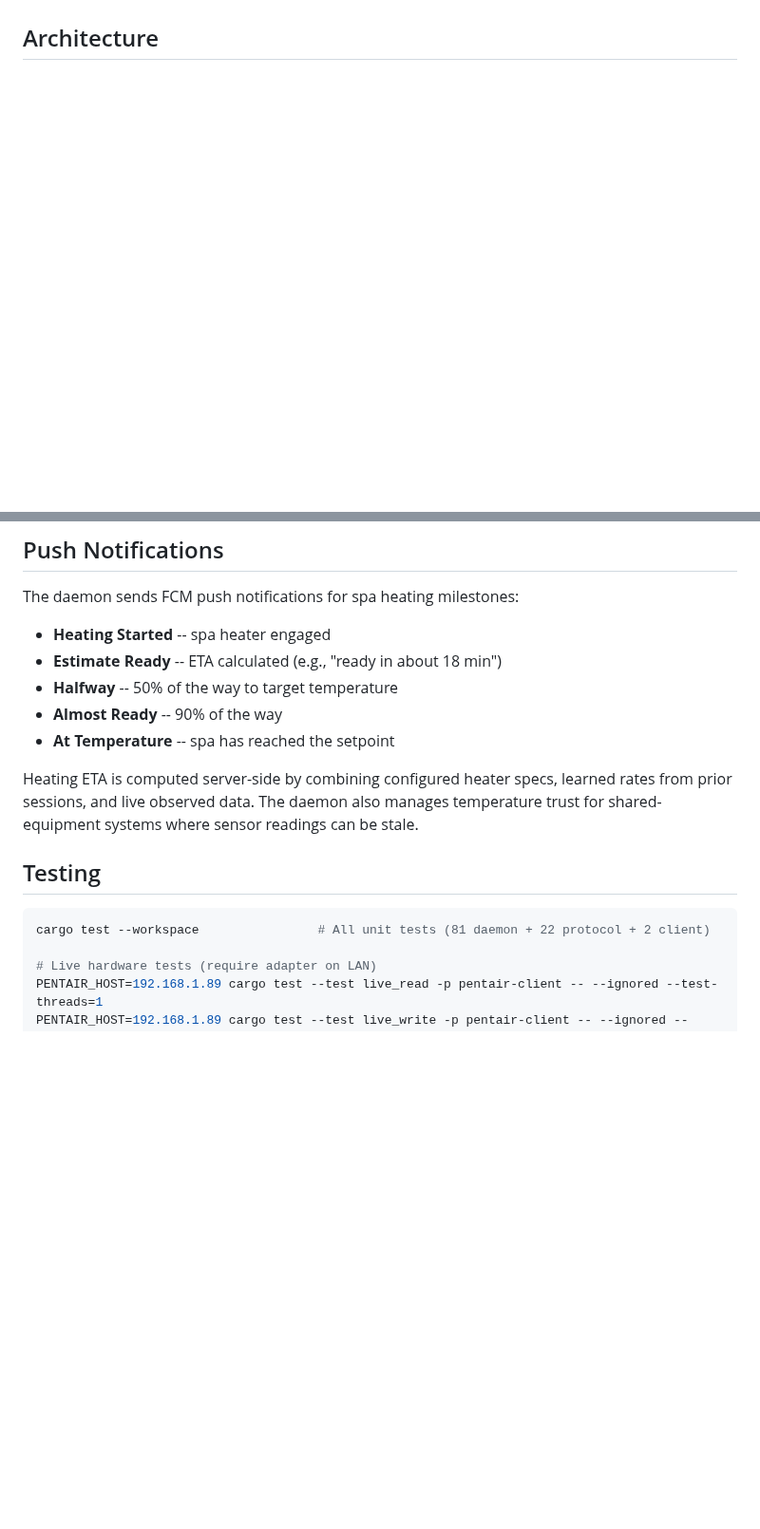
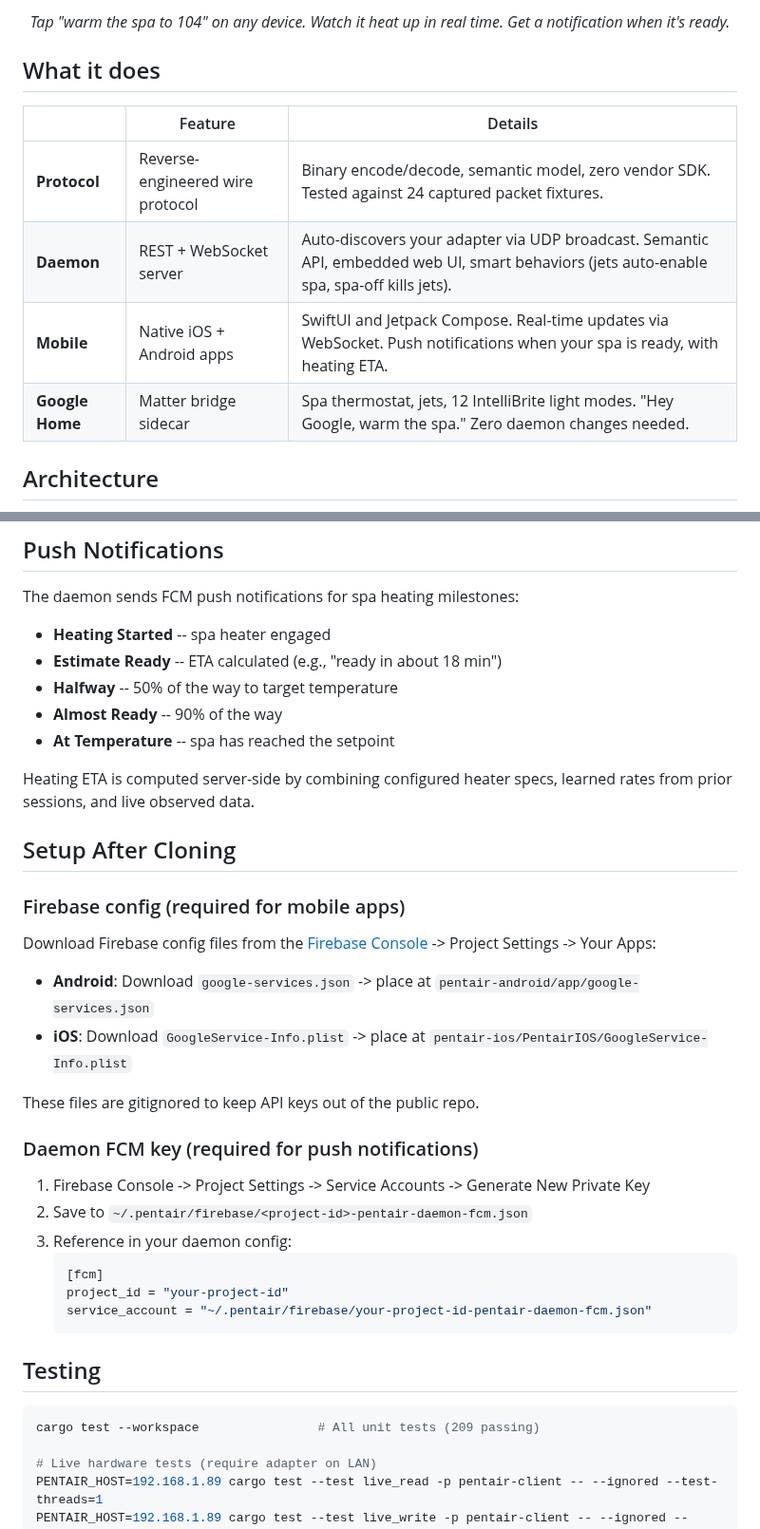
Before and after one commit to scottmsilver/pentair, a Markdown page: README.md, 2 parts joined by grey strips. Shown at 95% size. GitHub-like rendering; blank space fills up the shorter version.

````diff
--- a/README.md
+++ b/README.md
@@ -8,3 +28,16 @@ A complete smart pool control platform built on the Pentair ScreenLogic IP proto
+<p align="center"><em>Tap "warm the spa to 104" on any device. Watch it heat up in real time. Get a notification when it's ready.</em></p>
+
+<!-- TODO: Add GIF demo once captured -->
+<!-- <p align="center"><img src=".github/assets/showcase/spa-flow.gif" alt="Spa heating flow demo" width="600"></p> -->
+
+## What it does
+
+|  | Feature | Details |
+|--|---------|---------|
+| **Protocol** | Reverse-engineered wire protocol | Binary encode/decode, semantic model, zero vendor SDK. Tested against 24 captured packet fixtures. |
+| **Daemon** | REST + WebSocket server | Auto-discovers your adapter via UDP broadcast. Semantic API, embedded web UI, smart behaviors (jets auto-enable spa, spa-off kills jets). |
+| **Mobile** | Native iOS + Android apps | SwiftUI and Jetpack Compose. Real-time updates via WebSocket. Push notifications when your spa is ready, with heating ETA. |
+| **Google Home** | Matter bridge sidecar | Spa thermostat, jets, 12 IntelliBrite light modes. "Hey Google, warm the spa." Zero daemon changes needed. |
 
 ## Architecture
 
@@ -132,12 +143,34 @@ The daemon sends FCM push notifications for spa heating milestones:
 - **Almost Ready** -- 90% of the way
 - **At Temperature** -- spa has reached the setpoint
 
-Heating ETA is computed server-side by combining configured heater specs, learned rates from prior sessions, and live observed data. The daemon also manages temperature trust for shared-equipment systems where sensor readings can be stale.
+Heating ETA is computed server-side by combining configured heater specs, learned rates from prior sessions, and live observed data.
+
+## Setup After Cloning
+
+### Firebase config (required for mobile apps)
+
+Download Firebase config files from the [Firebase Console](https://console.firebase.google.com) -> Project Settings -> Your Apps:
+
+- **Android**: Download `google-services.json` -> place at `pentair-android/app/google-services.json`
+- **iOS**: Download `GoogleService-Info.plist` -> place at `pentair-ios/PentairIOS/GoogleService-Info.plist`
+
+These files are gitignored to keep API keys out of the public repo.
+
+### Daemon FCM key (required for push notifications)
+
+1. Firebase Console -> Project Settings -> Service Accounts -> Generate New Private Key
+2. Save to `~/.pentair/firebase/<project-id>-pentair-daemon-fcm.json`
+3. Reference in your daemon config:
+   ```toml
+   [fcm]
+   project_id = "your-project-id"
+   service_account = "~/.pentair/firebase/your-project-id-pentair-daemon-fcm.json"
+   ```
 
 ## Testing
 
 ```bash
-cargo test --workspace                # All unit tests (81 daemon + 22 protocol + 2 client)
+cargo test --workspace                # All unit tests (209 passing)
 
 # Live hardware tests (require adapter on LAN)
 PENTAIR_HOST=192.168.1.89 cargo test --test live_read -p pentair-client -- --ignored --test-threads=1
````
Also changed, not shown: other parts of README.md (+50 -52 lines), .github/assets/showcase/android-spa-heating.png (added), .github/assets/showcase/hero.png (added), .github/assets/showcase/web-dashboard.png (added), 1 other file.
